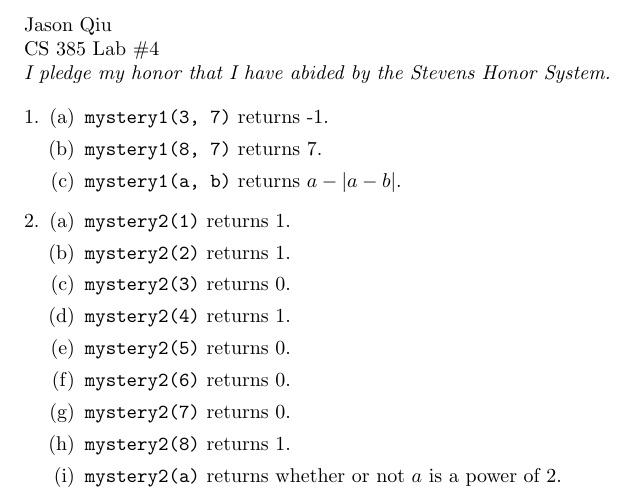
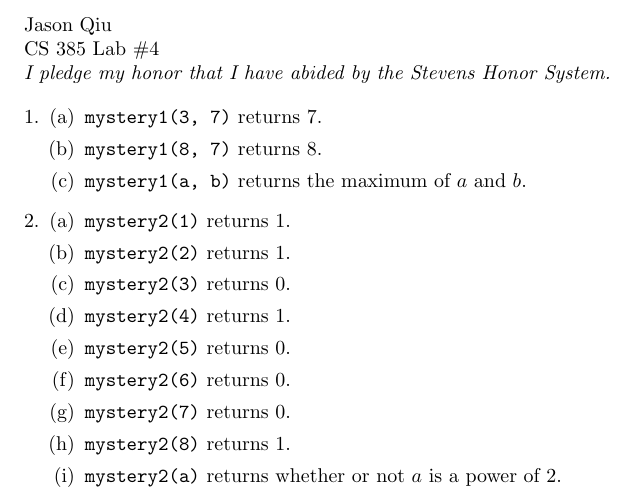
Before and after one commit to JasonQiu21/cs385, a LaTeX document (lab4/lab4.tex): part of the page, cut so that both start at the same text. Compiled offline with pdfLaTeX.

Commit message:
Update to lab4

```diff
--- a/lab4/lab4.tex
+++ b/lab4/lab4.tex
@@ -40,9 +40,9 @@ CS 385 Lab $\#4$
 
 \begin{enumerate}[1.]
 \item \begin{enumerate}[(a)]
-	\item \verb|mystery1(3, 7)| returns -1.
-	\item \verb|mystery1(8, 7)| returns 7.
-	\item \verb|mystery1(a, b)| returns $a - |a-b|$.
+	\item \verb|mystery1(3, 7)| returns 7.
+	\item \verb|mystery1(8, 7)| returns 8.
+	\item \verb|mystery1(a, b)| returns the maximum of $a$ and $b$.
 \end{enumerate}
 
 \item \begin{enumerate}[(a)]
```
